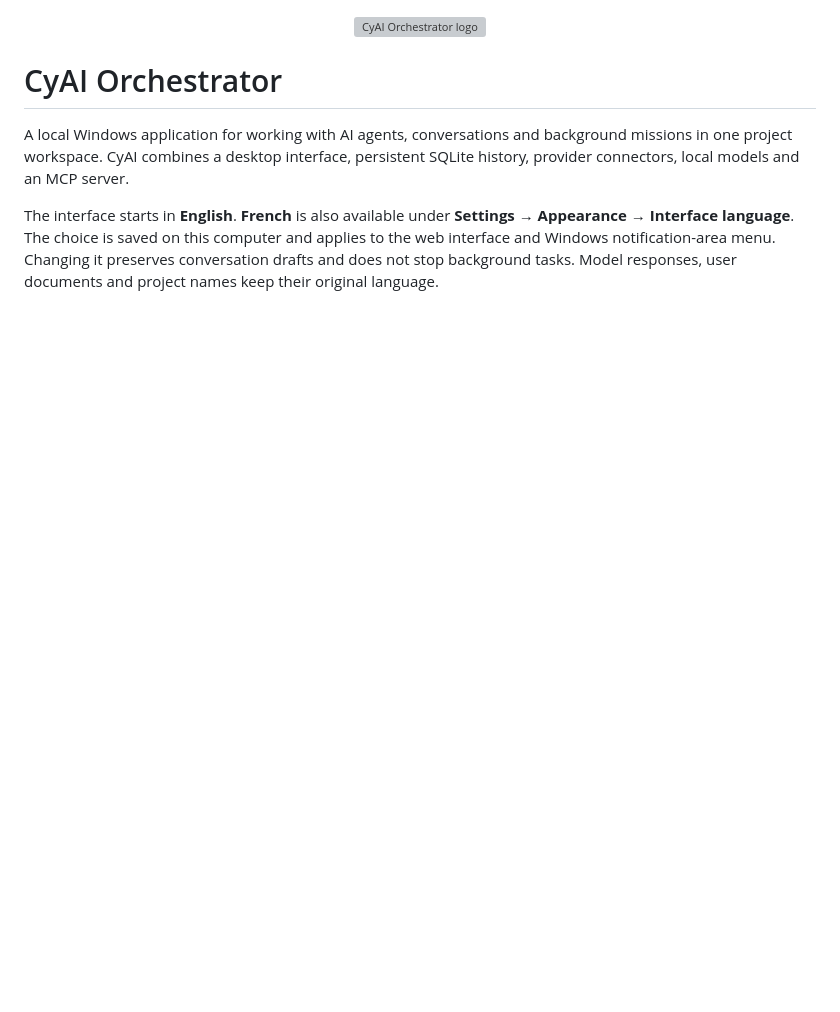
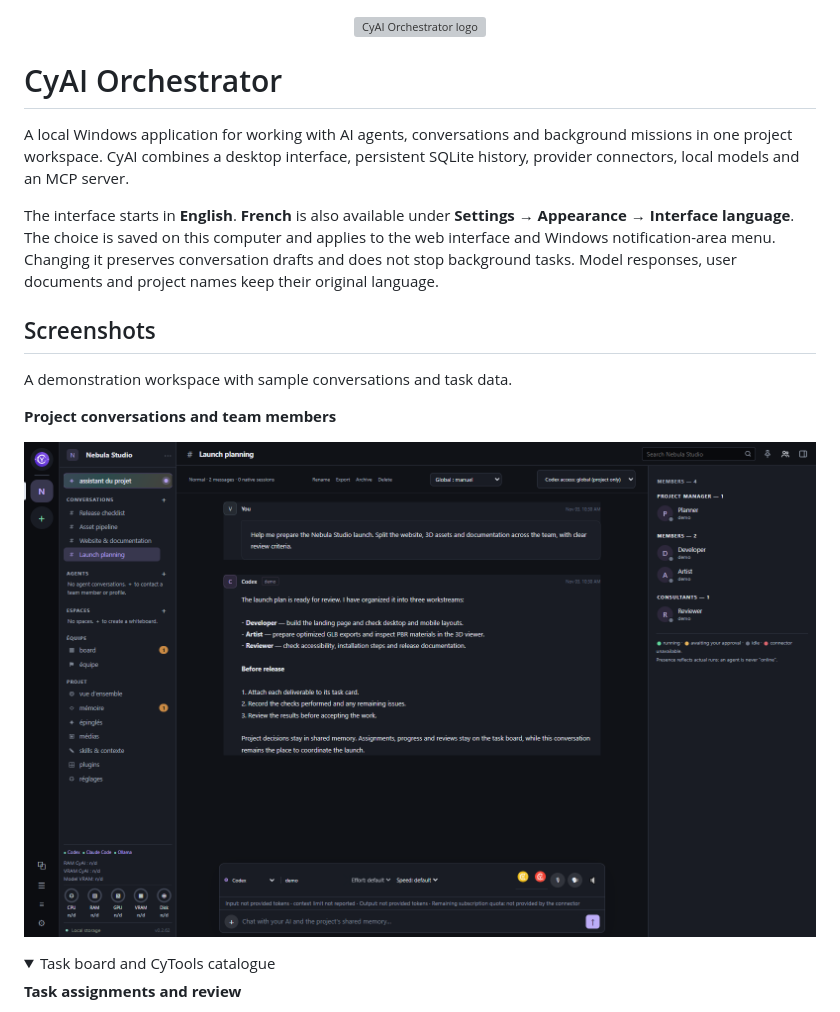
Before and after one commit to MrMybal/CyAIOrchestrator, a Markdown page: README.md, the part around one of its changes. GitHub-like rendering; pictures changed too: docs/screenshots/conversation.png (added); folded sections open; blank space fills up the shorter version; grey boxes are pictures that could not be loaded.

```diff
--- a/README.md
+++ b/README.md
@@ -7,3 +7,17 @@
 A local Windows application for working with AI agents, conversations and background missions in one project workspace. CyAI combines a desktop interface, persistent SQLite history, provider connectors, local models and an MCP server.
 
 The interface starts in **English**. **French** is also available under **Settings → Appearance → Interface language**. The choice is saved on this computer and applies to the web interface and Windows notification-area menu. Changing it preserves conversation drafts and does not stop background tasks. Model responses, user documents and project names keep their original language.
+
+## Screenshots
+
+A demonstration workspace with sample conversations and task data.
+
+**Project conversations and team members**
+
+![CyAI Orchestrator conversation with project channels, an AI response, team members and the message composer](docs/screenshots/conversation.png)
+
+<details>
+<summary>Task board and CyTools catalogue</summary>
+
+**Task assignments and review**
+
```
Also changed, not shown: other parts of README.md (+7 -0 lines), docs/screenshots/cytools.png (added), docs/screenshots/task-board.png (added).
